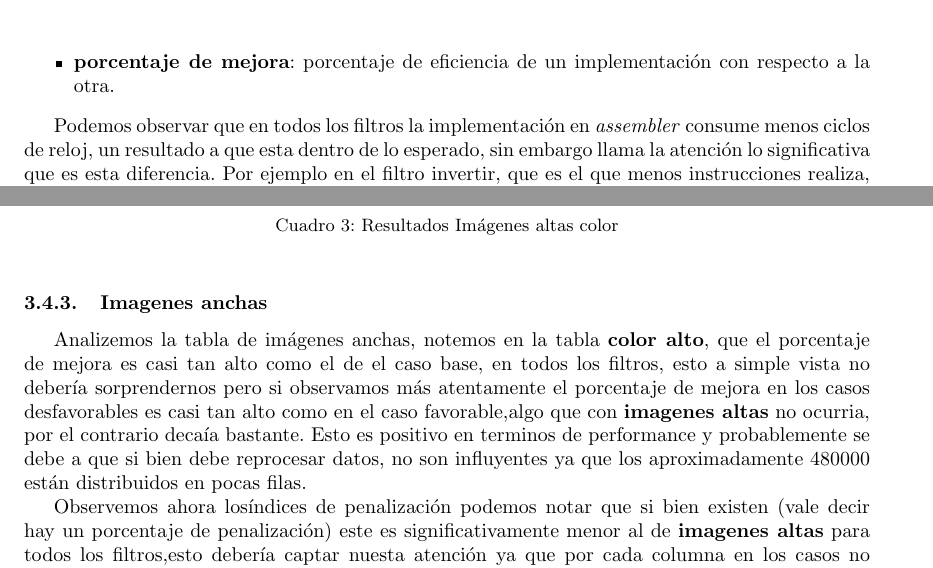
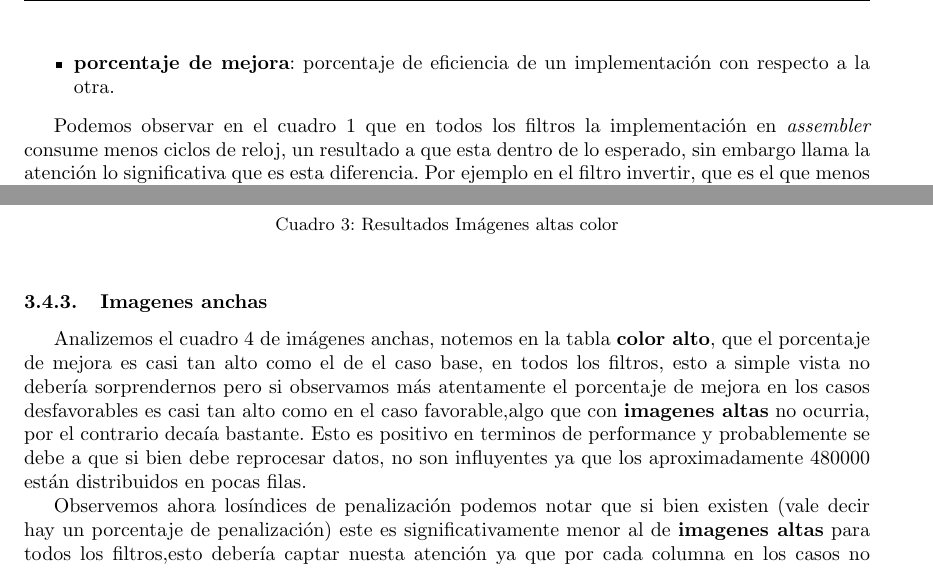
Before and after one commit to ferlores/filters-orga2-2011, a LaTeX document (tp2-entregable/informe/src/tp2.tex, which reads tp2-entregable/informe/src/mediciones.tex): two parts of pages 12 and 13 of 16, joined at a grey line, cut so that both start at the same text. Compiled offline with pdfLaTeX.

Commit message:
mediciones inclusion tablas
git-svn-id: https://022011-tp-o2.googlecode.com/svn/trunk@99 4a1c01bc-288a-ff05-eb80-2dd4a42eb3fa

```diff
--- a/tp2-entregable/informe/src/mediciones.tex
+++ b/tp2-entregable/informe/src/mediciones.tex
@@ -44,7 +44,7 @@ En este experimento se miden los siguientes 'indice:
  \item \textbf{porcentaje de mejora}: porcentaje de eficiencia de un implementaci'on con respecto a la otra.
 \end{itemize}
 
-Podemos observar que en todos los filtros la implementaci'on en \ass \ consume
+Podemos observar en el cuadro \ref{tab:base} que en todos los filtros la implementaci'on en \ass \ consume
 menos ciclos de reloj, un resultado a que esta dentro de lo esperado, sin embargo llama la atenci'on
 lo significativa que es esta diferencia. Por ejemplo en el filtro invertir, que es el que menos instrucciones
 realiza, obtuvimos un porcentaje de mejora superior al 96$\%$. El caso del filtro que menos porcentaje
@@ -148,7 +148,7 @@ separar\_c & 10x48000 & 20.874.906 & 7.176.690 & 13.698.216 & 65,62\% & \\
 
 
 \subsubsection{Imagenes anchas}
-Analizemos la tabla de im'agenes anchas, notemos en la tabla \textbf{color alto}, que el porcentaje de mejora es
+Analizemos el cuadro \ref{tab:anchas} de im'agenes anchas, notemos en la tabla \textbf{color alto}, que el porcentaje de mejora es
 casi tan alto como el de el caso base, en todos los filtros, esto a simple vista no deber'ia
  sorprendernos pero si observamos m'as atentamente el porcentaje de mejora en los casos desfavorables es
 casi tan alto como en el caso favorable,algo que con \textbf{imagenes altas} no ocurria, por el contrario
```
Also changed, not shown: tp2-entregable/informe/src/mediciones.tex (6 more changed lines).
